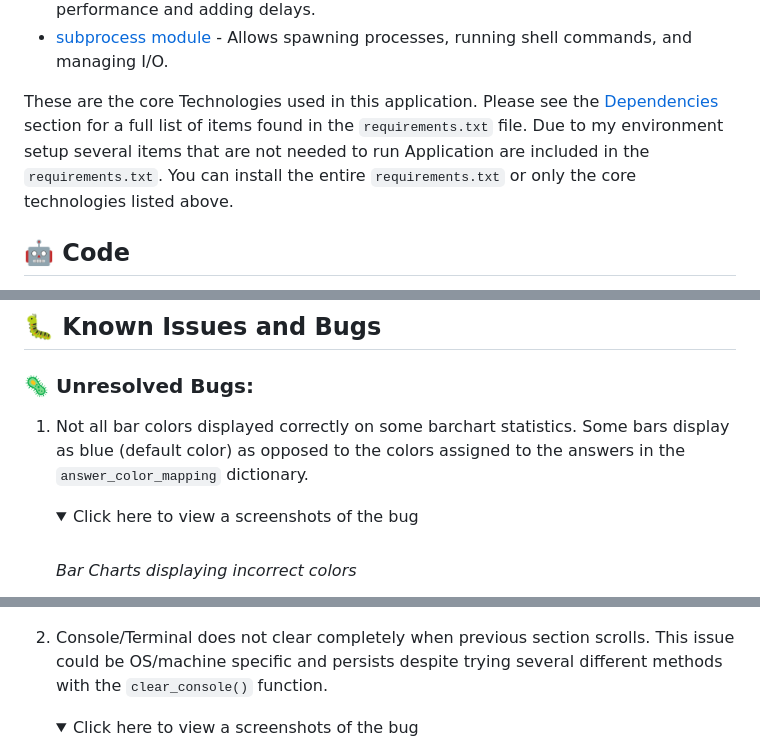
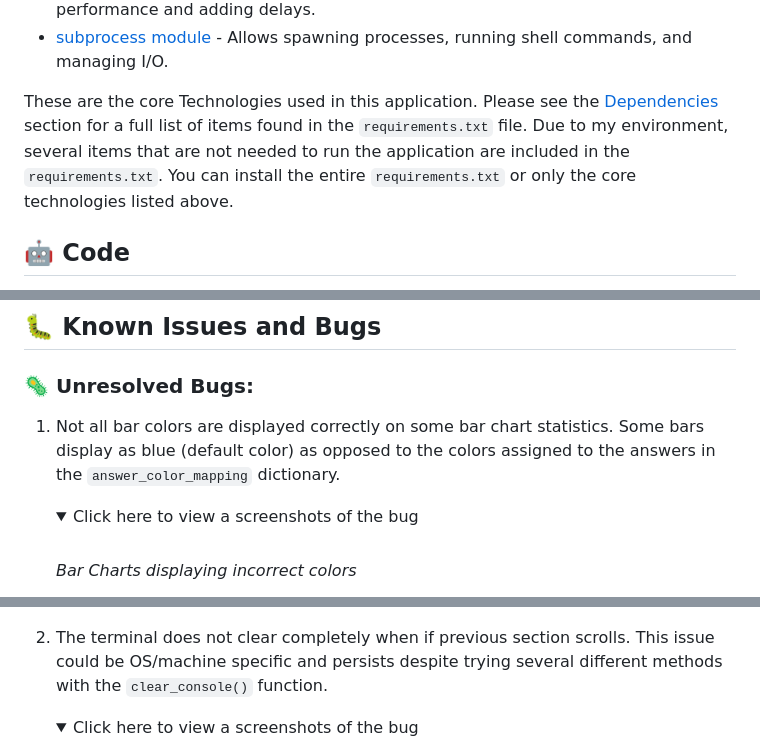
Before and after one commit to emidombek/career-analyzer, a Markdown page: README.md, 3 parts joined by grey strips. Rendered like a GitHub page; folded sections open.

Commit message:
Correct spelling

```diff
--- a/README.md
+++ b/README.md
@@ -99,7 +99,7 @@ Consists of four main Python files:
    - [time module](https://docs.python.org/3/library/time.html) - Offers functions for time-related operations like measuring performance and adding delays.
    - [subprocess module](https://docs.python.org/3/library/subprocess.html) - Allows spawning processes, running shell commands, and managing I/O.
 
-  These are the core Technologies used in this application. Please see the [Dependencies](#📦-dependencies) section for a full list of items found in the `requirements.txt` file. Due to my environment setup several items that are not needed to run Application are included in the `requirements.txt`. You can install the entire `requirements.txt` or only the core technologies listed above.
+  These are the core Technologies used in this application. Please see the [Dependencies](#📦-dependencies) section for a full list of items found in the `requirements.txt` file. Due to my environment, several items that are not needed to run the application are included in the `requirements.txt`. You can install the entire `requirements.txt` or only the core technologies listed above.
 
 ## 🤖 Code
 
@@ -481,7 +481,7 @@ To install these dependencies, you can use the following command:
 
  ### 🦠 Unresolved Bugs:
 
- 1. Not all bar colors displayed correctly on some barchart statistics. Some bars display as blue (default color) as opposed to the colors assigned to the answers in the `answer_color_mapping` dictionary.
+ 1. Not all bar colors are displayed correctly on some bar chart statistics. Some bars display as blue (default color) as opposed to the colors assigned to the answers in the `answer_color_mapping` dictionary.
 
     <details>
 
@@ -499,7 +499,7 @@ To install these dependencies, you can use the following command:
 
      </details>
 
- 2. Console/Terminal does not clear completely when previous section scrolls. This issue could be OS/machine specific and persists despite trying several different methods with the `clear_console()` function.
+ 2. The terminal does not clear completely when if previous section scrolls. This issue could be OS/machine specific and persists despite trying several different methods with the `clear_console()` function.
 
     <details>
 
```
Also changed, not shown: other parts of README.md (+11 -9 lines).
